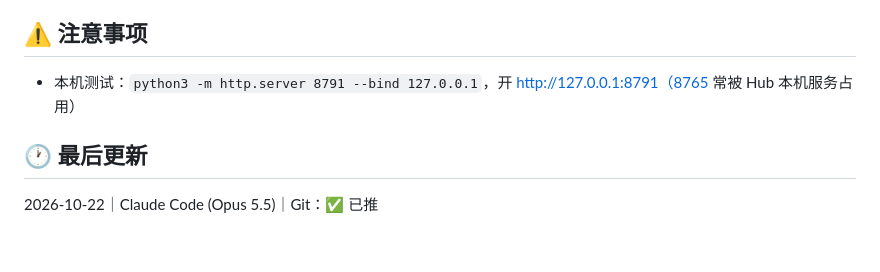
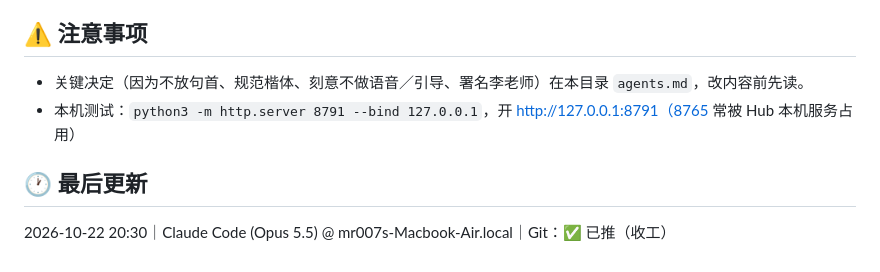
Before and after one commit to kongsi-idea/tahun2-bc-kantu, a Markdown page: handoff.md, the part around the change. Drawn GitHub-style.

```diff
--- a/handoff.md
+++ b/handoff.md
@@ -28,7 +28,8 @@ v1.3 已上线（2026-10-22，454498e）：https://tahun2-bc-kantu.vercel.app
 - [ ] 要老师后台：data/teacher/{slug}.js ＋ TEACHER_TOOLS（不再复制 *-admin.html）
 
 ## ⚠️ 注意事项
+- 关键决定（因为不放句首、规范楷体、刻意不做语音／引导、署名李老师）在本目录 `agents.md`，改内容前先读。
 - 本机测试：`python3 -m http.server 8791 --bind 127.0.0.1`，开 http://127.0.0.1:8791（8765 常被 Hub 本机服务占用）
 
 ## 🕐 最后更新
-2026-10-22｜Claude Code (Opus 5.5)｜Git：✅ 已推
+2026-10-22 20:30｜Claude Code (Opus 5.5) @ mr007s-Macbook-Air.local｜Git：✅ 已推（收工）
```
Also changed, not shown: agents.md (added, +25 -0 lines), 花费记录.md (added, +9 -0 lines).
